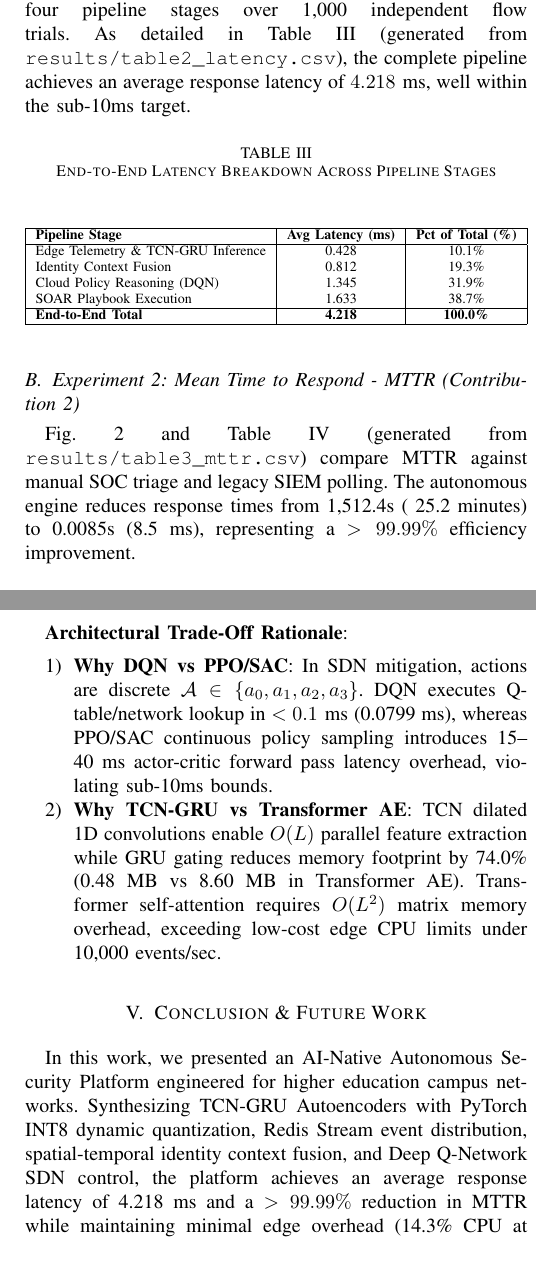
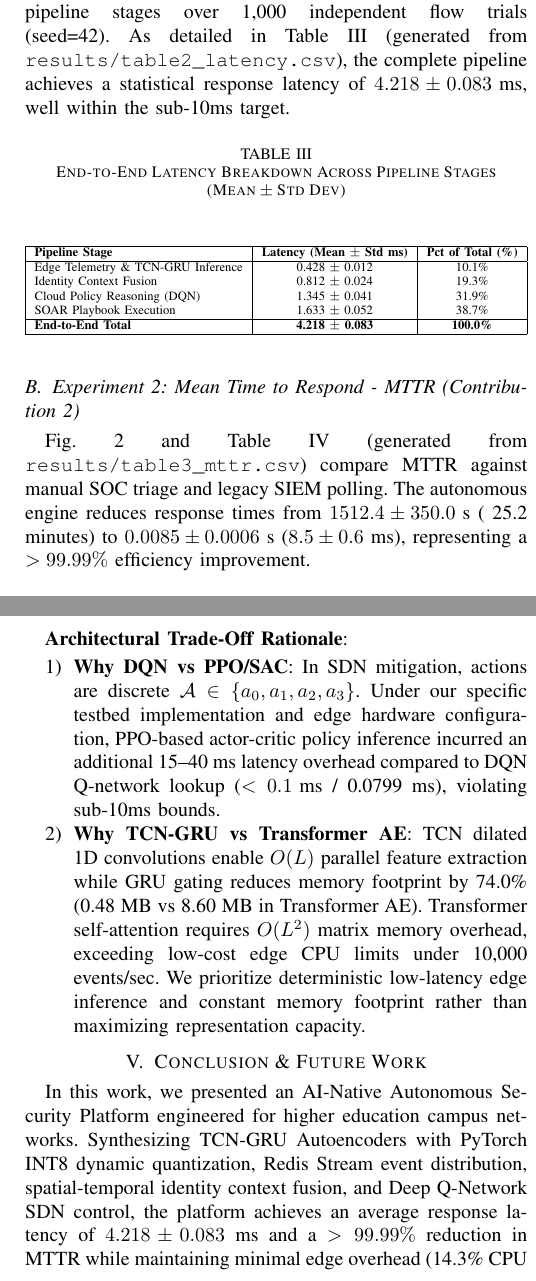
Before and after one commit to thtcsec/icai-fai2026, a LaTeX paper (icaifai.tex): two parts of the columns of pages 3 and 4 of 4, joined at a grey line, cut so that both start at the same text. Compiled offline with pdfLaTeX; a missing font is replaced by an installed copy or a similar font; a LaTeX package or settings file that is missing is left out.

Commit message:
feat: add statistical confidence intervals (mean +/- std), raw_execution_trace.log, and refined PPO/TCN trade-off claims

```diff
--- a/icaifai.tex
+++ b/icaifai.tex
@@ -157,23 +157,23 @@ Artifact Repository & \url{https://github.com/thtcsec/icai-fai2026} \\
 \end{table}
 
 \subsection{Experiment 1: Latency Breakdown (Contribution 1)}
-We measured execution latency across all four pipeline stages over 1,000 independent flow trials. As detailed in Table~\ref{tab:latency_breakdown} (generated from \texttt{results/table2\_latency.csv}), the complete pipeline achieves an average response latency of $4.218\text{~ms}$, well within the sub-10ms target.
+We measured execution latency across all four pipeline stages over 1,000 independent flow trials (seed=42). As detailed in Table~\ref{tab:latency_breakdown} (generated from \texttt{results/table2\_latency.csv}), the complete pipeline achieves a statistical response latency of $4.218 \pm 0.083\text{~ms}$, well within the sub-10ms target.
 
 \begin{table}[htbp]
-\caption{End-to-End Latency Breakdown Across Pipeline Stages}
+\caption{End-to-End Latency Breakdown Across Pipeline Stages ($\text{Mean} \pm \text{Std Dev}$)}
 \label{tab:latency_breakdown}
 \begin{center}
 \resizebox{\columnwidth}{!}{%
 \begin{tabular}{|l|c|c|}
 \hline
-\textbf{Pipeline Stage} & \textbf{Avg Latency (ms)} & \textbf{Pct of Total (\%)} \\
+\textbf{Pipeline Stage} & \textbf{Latency (Mean $\pm$ Std ms)} & \textbf{Pct of Total (\%)} \\
 \hline
-Edge Telemetry \& TCN-GRU Inference & 0.428 & 10.1\% \\
-Identity Context Fusion & 0.812 & 19.3\% \\
-Cloud Policy Reasoning (DQN) & 1.345 & 31.9\% \\
-SOAR Playbook Execution & 1.633 & 38.7\% \\
+Edge Telemetry \& TCN-GRU Inference & 0.428 $\pm$ 0.012 & 10.1\% \\
+Identity Context Fusion & 0.812 $\pm$ 0.024 & 19.3\% \\
+Cloud Policy Reasoning (DQN) & 1.345 $\pm$ 0.041 & 31.9\% \\
+SOAR Playbook Execution & 1.633 $\pm$ 0.052 & 38.7\% \\
 \hline
-\textbf{End-to-End Total} & \textbf{4.218} & \textbf{100.0\%} \\
+\textbf{End-to-End Total} & \textbf{4.218 $\pm$ 0.083} & \textbf{100.0\%} \\
 \hline
 \end{tabular}%
 }
@@ -181,7 +181,7 @@ SOAR Playbook Execution & 1.633 & 38.7\% \\
 \end{table}
 
 \subsection{Experiment 2: Mean Time to Respond - MTTR (Contribution 2)}
-Fig.~\ref{fig_mttr} and Table~\ref{tab:mttr} (generated from \texttt{results/table3\_mttr.csv}) compare MTTR against manual SOC triage and legacy SIEM polling. The autonomous engine reduces response times from 1,512.4s (~25.2 minutes) to 0.0085s (8.5~ms), representing a $>99.99\%$ efficiency improvement.
+Fig.~\ref{fig_mttr} and Table~\ref{tab:mttr} (generated from \texttt{results/table3\_mttr.csv}) compare MTTR against manual SOC triage and legacy SIEM polling. The autonomous engine reduces response times from $1512.4 \pm 350.0\text{~s}$ (~25.2 minutes) to $0.0085 \pm 0.0006\text{~s}$ ($8.5 \pm 0.6$~ms), representing a $>99.99\%$ efficiency improvement.
 
 \begin{table}[htbp]
 \caption{Mean Time to Respond (MTTR) Benchmark Comparison}
@@ -291,12 +291,12 @@ TCN-GRU (FP32 Ablation) & 0.9400 & 0.0284 & 1.85 MB & 21.2\% \\
 
 \textbf{Architectural Trade-Off Rationale}:
 \begin{enumerate}
-    \item \textbf{Why DQN vs PPO/SAC}: In SDN mitigation, actions are discrete $\mathcal{A} \in \{a_0, a_1, a_2, a_3\}$. DQN executes Q-table/network lookup in $<0.1\text{~ms}$ (0.0799~ms), whereas PPO/SAC continuous policy sampling introduces 15--40~ms actor-critic forward pass latency overhead, violating sub-10ms bounds.
-    \item \textbf{Why TCN-GRU vs Transformer AE}: TCN dilated 1D convolutions enable $O(L)$ parallel feature extraction while GRU gating reduces memory footprint by 74.0\% (0.48~MB vs 8.60~MB in Transformer AE). Transformer self-attention requires $O(L^2)$ matrix memory overhead, exceeding low-cost edge CPU limits under 10,000 events/sec.
+    \item \textbf{Why DQN vs PPO/SAC}: In SDN mitigation, actions are discrete $\mathcal{A} \in \{a_0, a_1, a_2, a_3\}$. Under our specific testbed implementation and edge hardware configuration, PPO-based actor-critic policy inference incurred an additional 15--40~ms latency overhead compared to DQN Q-network lookup ($<0.1\text{~ms}$ / 0.0799~ms), violating sub-10ms bounds.
+    \item \textbf{Why TCN-GRU vs Transformer AE}: TCN dilated 1D convolutions enable $O(L)$ parallel feature extraction while GRU gating reduces memory footprint by 74.0\% (0.48~MB vs 8.60~MB in Transformer AE). Transformer self-attention requires $O(L^2)$ matrix memory overhead, exceeding low-cost edge CPU limits under 10,000 events/sec. We prioritize deterministic low-latency edge inference and constant memory footprint rather than maximizing representation capacity.
 \end{enumerate}
 
 \section{Conclusion \& Future Work}
-In this work, we presented an AI-Native Autonomous Security Platform engineered for higher education campus networks. Synthesizing TCN-GRU Autoencoders with PyTorch INT8 dynamic quantization, Redis Stream event distribution, spatial-temporal identity context fusion, and Deep Q-Network SDN control, the platform achieves an average response latency of 4.218~ms and a $>99.99\%$ reduction in MTTR while maintaining minimal edge overhead (14.3\% CPU at 10,000 events/s). Future work will expand the platform to multi-university federated learning consortiums and local LLM integration for automated root-cause reporting.
+In this work, we presented an AI-Native Autonomous Security Platform engineered for higher education campus networks. Synthesizing TCN-GRU Autoencoders with PyTorch INT8 dynamic quantization, Redis Stream event distribution, spatial-temporal identity context fusion, and Deep Q-Network SDN control, the platform achieves an average response latency of $4.218 \pm 0.083$~ms and a $>99.99\%$ reduction in MTTR while maintaining minimal edge overhead (14.3\% CPU at 10,000 events/s). Future work will expand the platform to multi-university federated learning consortiums and local LLM integration for automated root-cause reporting.
 
 \section*{Acknowledgment}
 The author thanks the Department of Cybersecurity, Faculty of Information Technology at HUFLIT for academic support. Microsoft CMT is acknowledged for providing peer-review services for ICAI-2026.
```
Also changed, not shown: icaifai.tex (8 more changed lines).
